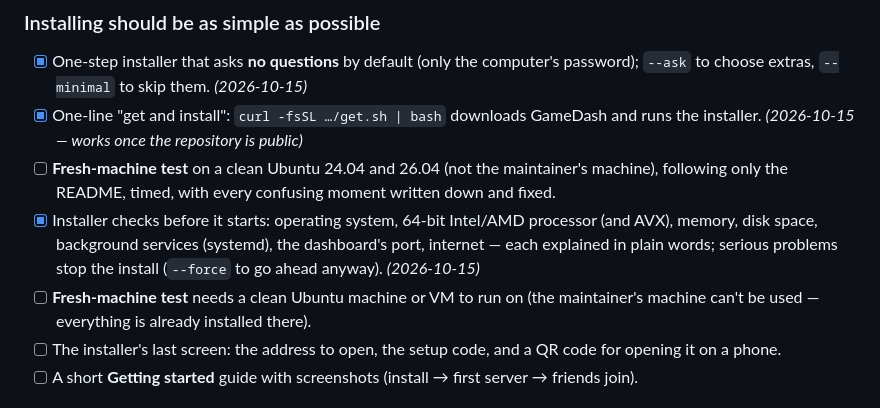
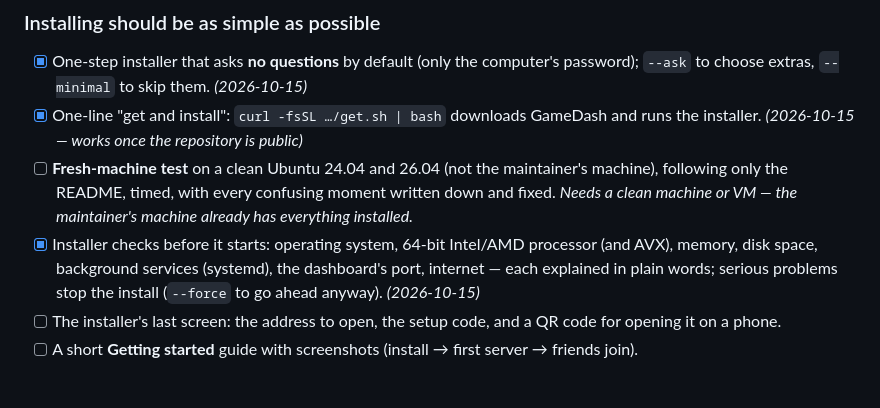
Before and after one commit to KeithDude/WorldCradle, a Markdown page: docs/ROADMAP.md, the part around the change. Drawn GitHub-style.

Commit message:
Roadmap: merge duplicated fresh-machine test item
Co-Authored-By: Claude Opus 5.5 <noreply@anthropic.com>

```diff
--- a/docs/ROADMAP.md
+++ b/docs/ROADMAP.md
@@ -40,12 +40,11 @@ Last updated: 2026-10-15
       installer. *(2026-10-15 — works once the repository is public)*
 - [ ] **Fresh-machine test** on a clean Ubuntu 24.04 and 26.04 (not the maintainer's machine),
       following only the README, timed, with every confusing moment written down and fixed.
+      *Needs a clean machine or VM — the maintainer's machine already has everything installed.*
 - [x] Installer checks before it starts: operating system, 64-bit Intel/AMD processor (and AVX),
       memory, disk space, background services (systemd), the dashboard's port, internet — each
       explained in plain words; serious problems stop the install (`--force` to go ahead anyway).
       *(2026-10-15)*
-- [ ] **Fresh-machine test** needs a clean Ubuntu machine or VM to run on (the maintainer's
-      machine can't be used — everything is already installed there).
 - [ ] The installer's last screen: the address to open, the setup code, and a QR code for opening it
       on a phone.
 - [ ] A short **Getting started** guide with screenshots (install → first server → friends join).
```
